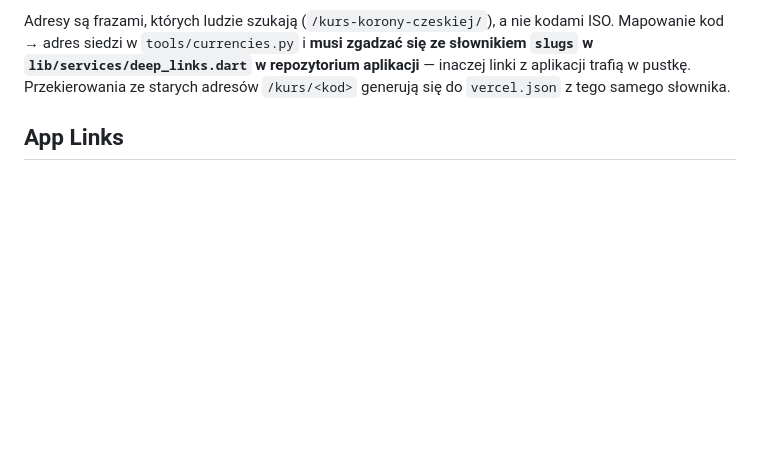
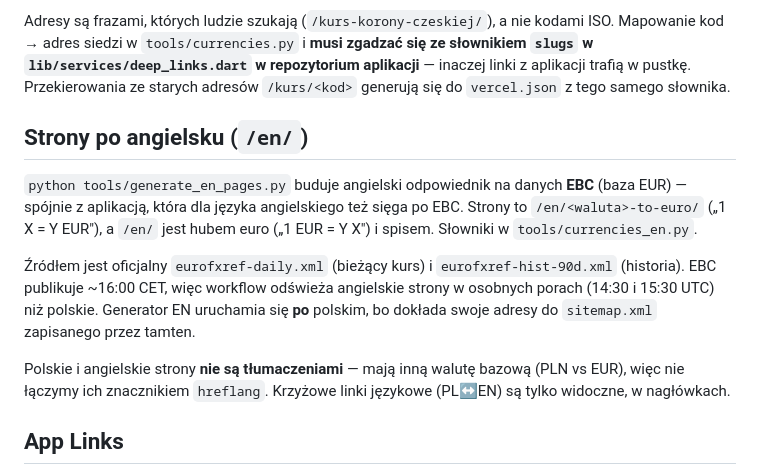
Before and after one commit to mateuszrz/currencypilot-web, a Markdown page: README.md, the part around the change. GitHub-like rendering; blank space fills up the shorter version.

Commit message:
README: sekcja o angielskich stronach /en/
Co-Authored-By: Claude Opus 4.8 (1M context) <noreply@anthropic.com>

```diff
--- a/README.md
+++ b/README.md
@@ -37,6 +37,23 @@ i **musi zgadzać się ze słownikiem `slugs` w `lib/services/deep_links.dart`
 w repozytorium aplikacji** — inaczej linki z aplikacji trafią w pustkę.
 Przekierowania ze starych adresów `/kurs/<kod>` generują się do
 `vercel.json` z tego samego słownika.
+
+## Strony po angielsku (`/en/`)
+
+`python tools/generate_en_pages.py` buduje angielski odpowiednik na danych
+**EBC** (baza EUR) — spójnie z aplikacją, która dla języka angielskiego też
+sięga po EBC. Strony to `/en/<waluta>-to-euro/` („1 X = Y EUR"), a `/en/`
+jest hubem euro („1 EUR = Y X") i spisem. Słowniki w `tools/currencies_en.py`.
+
+Źródłem jest oficjalny `eurofxref-daily.xml` (bieżący kurs) i
+`eurofxref-hist-90d.xml` (historia). EBC publikuje ~16:00 CET, więc workflow
+odświeża angielskie strony w osobnych porach (14:30 i 15:30 UTC) niż polskie.
+Generator EN uruchamia się **po** polskim, bo dokłada swoje adresy do
+`sitemap.xml` zapisanego przez tamten.
+
+Polskie i angielskie strony **nie są tłumaczeniami** — mają inną walutę bazową
+(PLN vs EUR), więc nie łączymy ich znacznikiem `hreflang`. Krzyżowe linki
+językowe (PL↔EN) są tylko widoczne, w nagłówkach.
 
 ## App Links
 
```
